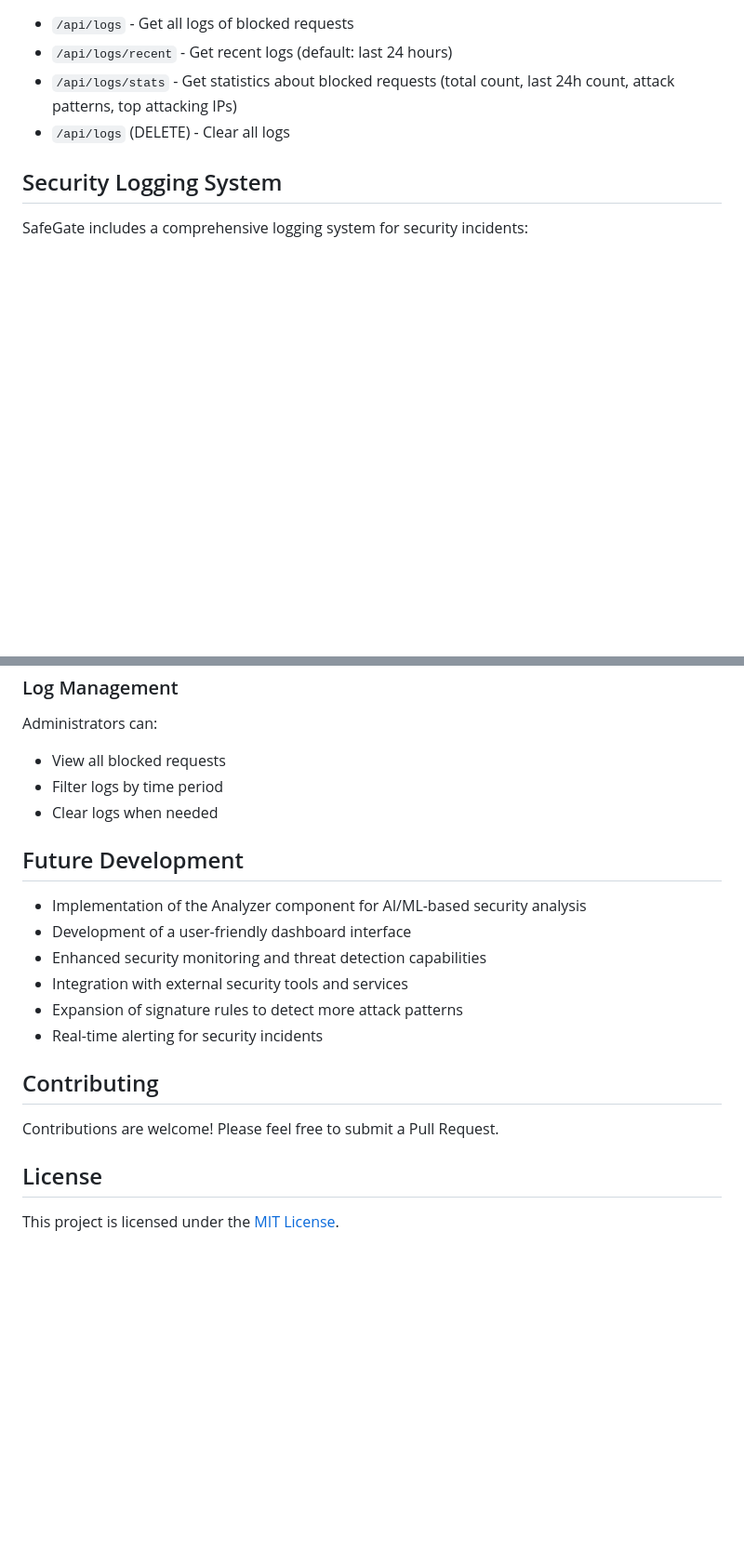
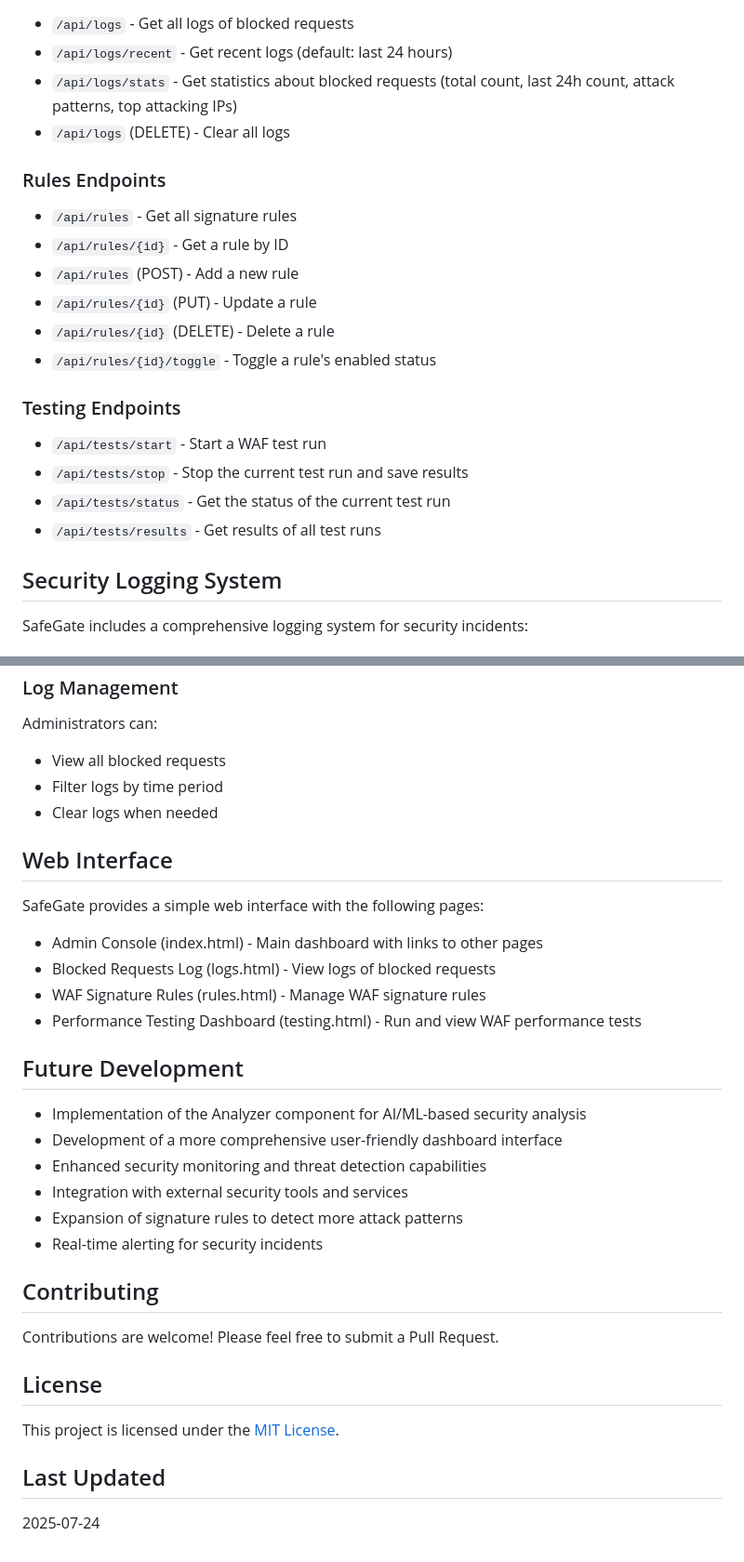
Before and after one commit to maromocs/safegate2.0, a Markdown page: README.md, 2 parts joined by grey strips. Shown at 93% size. GitHub-like rendering; blank space fills up the shorter version.

Commit message:
Expand README with Performance Testing and API Details:
- Added documentation for the new WAF Performance Testing module.
- Updated API endpoints section with new testing and rules management endpoints.
- Revised feature list to include Performance Testing tools.
- Enhanced the Web Interface section with details on the testing dashboard.
- Updated future development plans and included the new last updated date.

```diff
--- a/README.md
+++ b/README.md
@@ -142,6 +153,20 @@ Security reports in SafeGate have:
 - `/api/logs/stats` - Get statistics about blocked requests (total count, last 24h count, attack patterns, top attacking IPs)
 - `/api/logs` (DELETE) - Clear all logs
 
+### Rules Endpoints
+- `/api/rules` - Get all signature rules
+- `/api/rules/{id}` - Get a rule by ID
+- `/api/rules` (POST) - Add a new rule
+- `/api/rules/{id}` (PUT) - Update a rule
+- `/api/rules/{id}` (DELETE) - Delete a rule
+- `/api/rules/{id}/toggle` - Toggle a rule's enabled status
+
+### Testing Endpoints
+- `/api/tests/start` - Start a WAF test run
+- `/api/tests/stop` - Stop the current test run and save results
+- `/api/tests/status` - Get the status of the current test run
+- `/api/tests/results` - Get results of all test runs
+
 ## Security Logging System
 
 SafeGate includes a comprehensive logging system for security incidents:
@@ -170,10 +195,18 @@ Administrators can:
 - Filter logs by time period
 - Clear logs when needed
 
+## Web Interface
+
+SafeGate provides a simple web interface with the following pages:
+- Admin Console (index.html) - Main dashboard with links to other pages
+- Blocked Requests Log (logs.html) - View logs of blocked requests
+- WAF Signature Rules (rules.html) - Manage WAF signature rules
+- Performance Testing Dashboard (testing.html) - Run and view WAF performance tests
+
 ## Future Development
 
 - Implementation of the Analyzer component for AI/ML-based security analysis
-- Development of a user-friendly dashboard interface
+- Development of a more comprehensive user-friendly dashboard interface
 - Enhanced security monitoring and threat detection capabilities
 - Integration with external security tools and services
 - Expansion of signature rules to detect more attack patterns
@@ -186,3 +219,7 @@ Contributions are welcome! Please feel free to submit a Pull Request.
 ## License
 
 This project is licensed under the [MIT License](LICENSE).
+
+## Last Updated
+
+2025-07-24
```
Also changed, not shown: other parts of README.md (+13 -2 lines).
